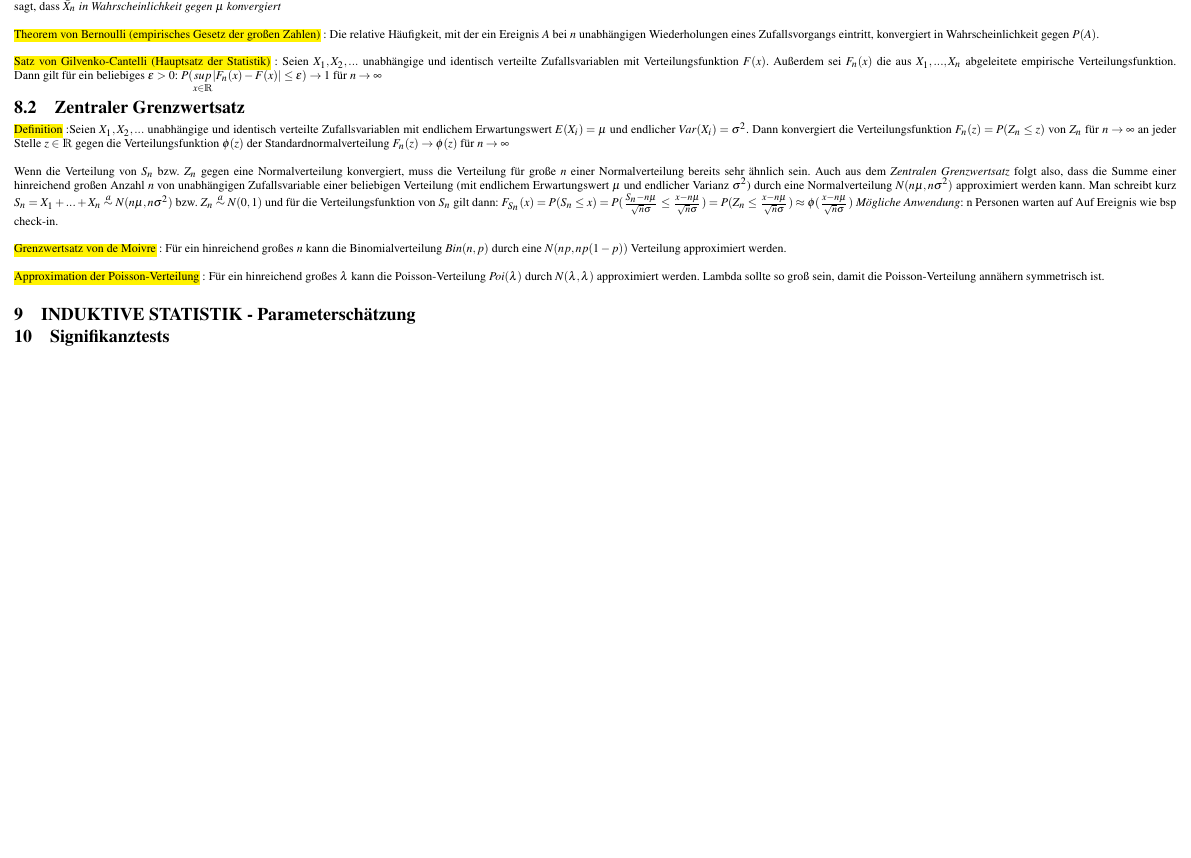
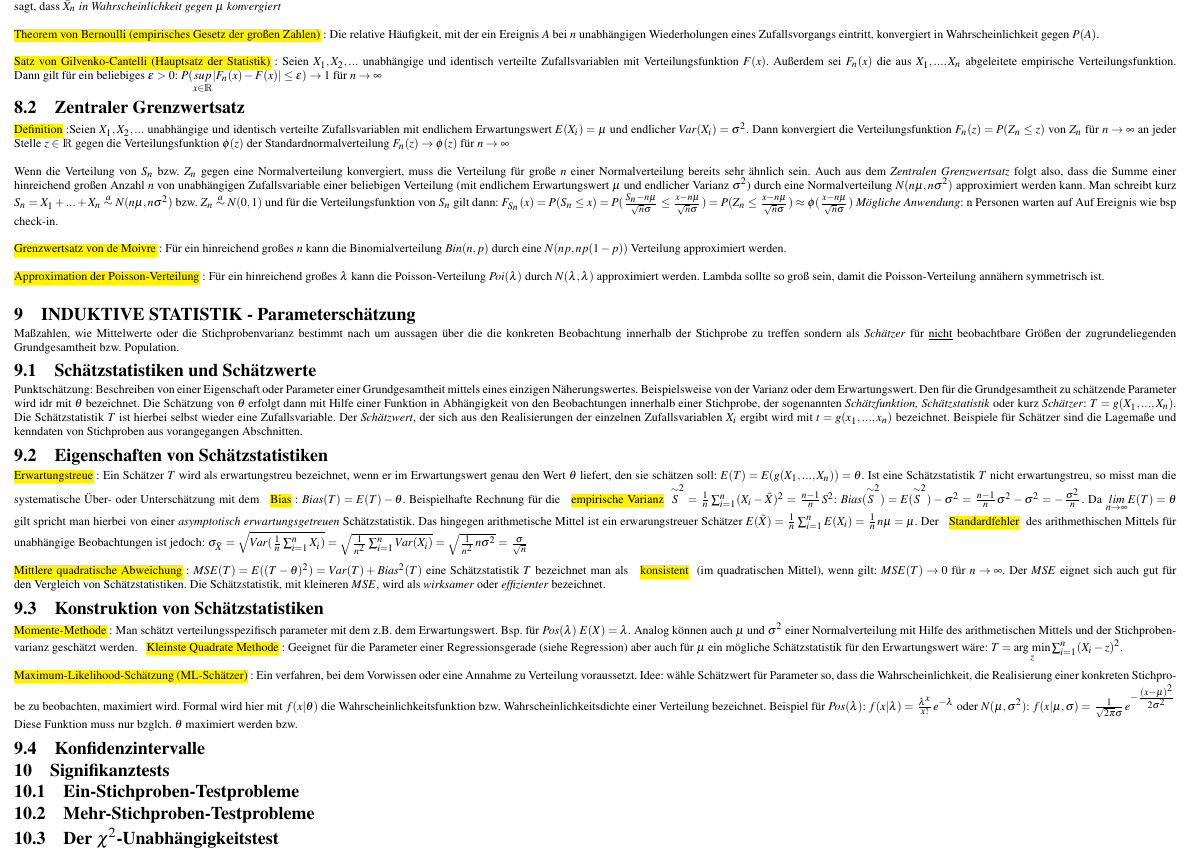
Before and after one commit to VirtualNonsense/stochastic-summary, a LaTeX document (main.tex, which reads induktive_statistik.tex): part of page 4 of 4, cut so that both start at the same text, the shorter picture padded with empty space. Compiled offline with pdfLaTeX.

Commit message:
Minor progress

```diff
--- a/induktive_statistik.tex
+++ b/induktive_statistik.tex
@@ -1,3 +1,36 @@
 \section{\textbf{INDUKTIVE STATISTIK} - Parameterschätzung}
-
+Maßzahlen, wie Mittelwerte oder die Stichprobenvarianz bestimmt nach um aussagen über die die konkreten Beobachtung innerhalb der Stichprobe zu treffen sondern als \emph{Schätzer} für \underline{nicht} beobachtbare Größen der zugrundeliegenden Grundgesamtheit bzw. Population.
+\subsection{Schätzstatistiken und Schätzwerte}
+Punktschätzung: Beschreiben von einer Eigenschaft oder Parameter einer Grundgesamtheit mittels eines einzigen Näherungswertes. Beispielsweise von der Varianz oder dem Erwartungswert.
+Den für die Grundgesamtheit zu schätzende Parameter wird idr mit $\theta$ bezeichnet. Die Schätzung von $\theta$ erfolgt dann mit Hilfe einer Funktion in Abhängigkeit von den Beobachtungen innerhalb einer Stichprobe, der sogenannten \emph{Schätzfunktion, Schätzstatistik} oder kurz \emph{Schätzer}: $T = g(X_1, ..., X_n)$. Die Schätzstatistik $T$ ist hierbei selbst wieder eine Zufallsvariable. Der \emph{Schätzwert}, der sich aus den Realisierungen der einzelnen Zufallsvariablen $X_i$ ergibt wird mit $t = g(x_1, ..., x_n)$ bezeichnet. Beispiele für Schätzer sind die Lagemaße und kenndaten von Stichproben aus vorangegangen Abschnitten.
+\subsection{Eigenschaften von Schätzstatistiken}
+\hlc{Erwartungstreue}: Ein Schätzer $T$ wird als erwartungstreu bezeichnet,
+wenn er im Erwartungswert genau den Wert $\theta$ liefert, den sie schätzen soll: $E(T) = E(g(X_1, ..., X_n)) = \theta$. Ist eine Schätzstatistik $T$ nicht erwartungstreu,
+so misst man die systematische Über- oder Unterschätzung mit dem \hlc{Bias}:
+$Bias(T) = E(T) - \theta$. Beispielhafte Rechnung für die \hlc{empirische Varianz}
+$\overset{\sim}{S}^2 = \frac{1}{n} \sum_{i=1}^{n}(X_i - \bar{X})^2 = \frac{n - 1}{n}S^2$:
+$Bias(\overset{\sim}{S}^2) = E(\overset{\sim}{S}^2) - \sigma^2 = \frac{n - 1}{n}\sigma^2 - \sigma^2 = - \frac{\sigma^2}{n}$.
+Da $\underset{n \rightarrow \infty}{lim} E(T) = \theta$ gilt spricht man hierbei von einer \emph{asymptotisch erwartungsgetreuen} Schätzstatistik.
+Das hingegen arithmetische Mittel ist ein erwarungstreuer Schätzer
+$E(\bar{X}) = \frac{1}{n}\sum_{i=1}^{n}E(X_i)=\frac{1}{n}n\mu = \mu$.
+Der \hlc{Standardfehler} des arithmethischen Mittels für unabhängige Beobachtungen ist jedoch:
+$\sigma_{\bar{X}} = \sqrt{Var(\frac{1}{n} \sum_{i=1}^{n}X_i)} = \sqrt{\frac{1}{n^2}\sum_{i=1}^nVar(X_i)} = \sqrt{\frac{1}{n^2}n\sigma^2} = \frac{\sigma}{\sqrt{n}}$\\\\
+\hlc{Mittlere quadratische Abweichung}: $MSE(T) = E((T - \theta)^2) = Var(T) + Bias^2(T)$ eine Schätzstatistik $T$
+bezeichnet man als \hlc{konsistent} (im quadratischen Mittel), wenn gilt: $MSE(T) \rightarrow 0$ für $n \rightarrow \infty$.
+Der $MSE$ eignet sich auch gut für den Vergleich von Schätzstatistiken. Die Schätzstatistik, mit kleineren $MSE$,
+wird als \emph{wirksamer} oder \emph{effizienter} bezeichnet.
+\subsection{Konstruktion von Schätzstatistiken}
+\hlc{Momente-Methode}: Man schätzt verteilungsspezifisch parameter mit dem z.B. dem Erwartungswert. Bsp. für $Pos(\lambda)$
+$E(X) = \lambda$. Analog können auch $\mu$ und $\sigma^2$ einer Normalverteilung mit Hilfe des arithmetischen Mittels und der Stichprobenvarianz geschätzt werden.
+\hlc{Kleinste Quadrate Methode}: Geeignet für die Parameter einer Regressionsgerade (siehe Regression) aber auch für $\mu$ ein mögliche Schätzstatistik
+für den Erwartungswert wäre: $T = \underset{z}{\text{arg min}}\sum_{i=1}^{n}(X_i - z)^2$.\\\\
+\hlc{Maximum-Likelihood-Schätzung (ML-Schätzer)}: Ein verfahren, bei dem Vorwissen oder eine Annahme zu Verteilung voraussetzt.
+Idee: wähle Schätzwert für Parameter so, dass die Wahrscheinlichkeit, die Realisierung einer konkreten Stichprobe zu beobachten, maximiert wird.
+Formal wird hier mit $f(x|\theta)$ die Wahrscheinlichkeitsfunktion bzw. Wahrscheinlichkeitsdichte einer Verteilung bezeichnet.
+Beispiel für $Pos(\lambda)$: $f(x|\lambda) = \frac{\lambda^x}{x!}e^{-\lambda}$ oder $N(\mu, \sigma^2)$: $f(x|\mu, \sigma) = \frac{1}{\sqrt{2\pi}\sigma}e^{-\frac{(x-\mu)^2}{2\sigma^2}}$
+Diese Funktion muss nur bzglch. $\theta$ maximiert werden bzw.
+\subsection{Konfidenzintervalle}
 \section{Signifikanztests}
+\subsection{Ein-Stichproben-Testprobleme}
+\subsection{Mehr-Stichproben-Testprobleme}
+\subsection{Der $\chi^2$-Unabhängigkeitstest}
```
